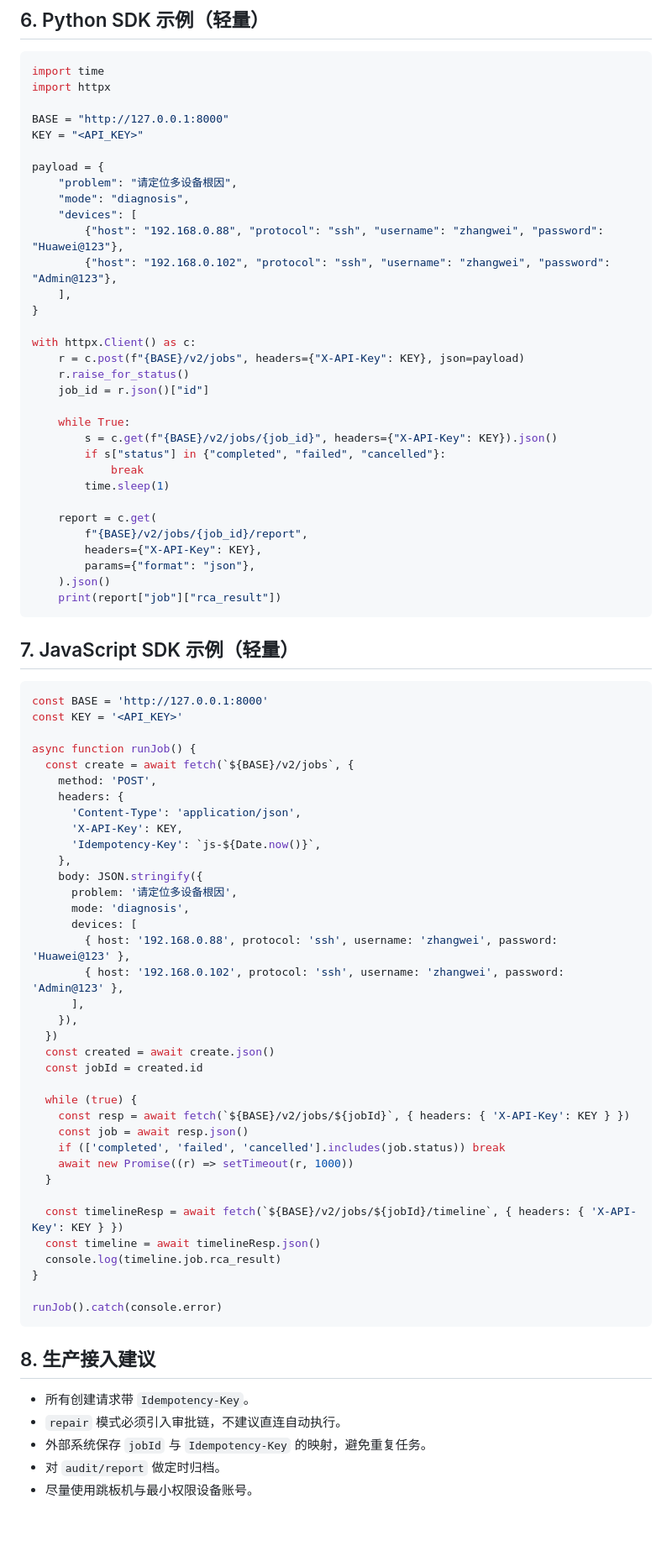
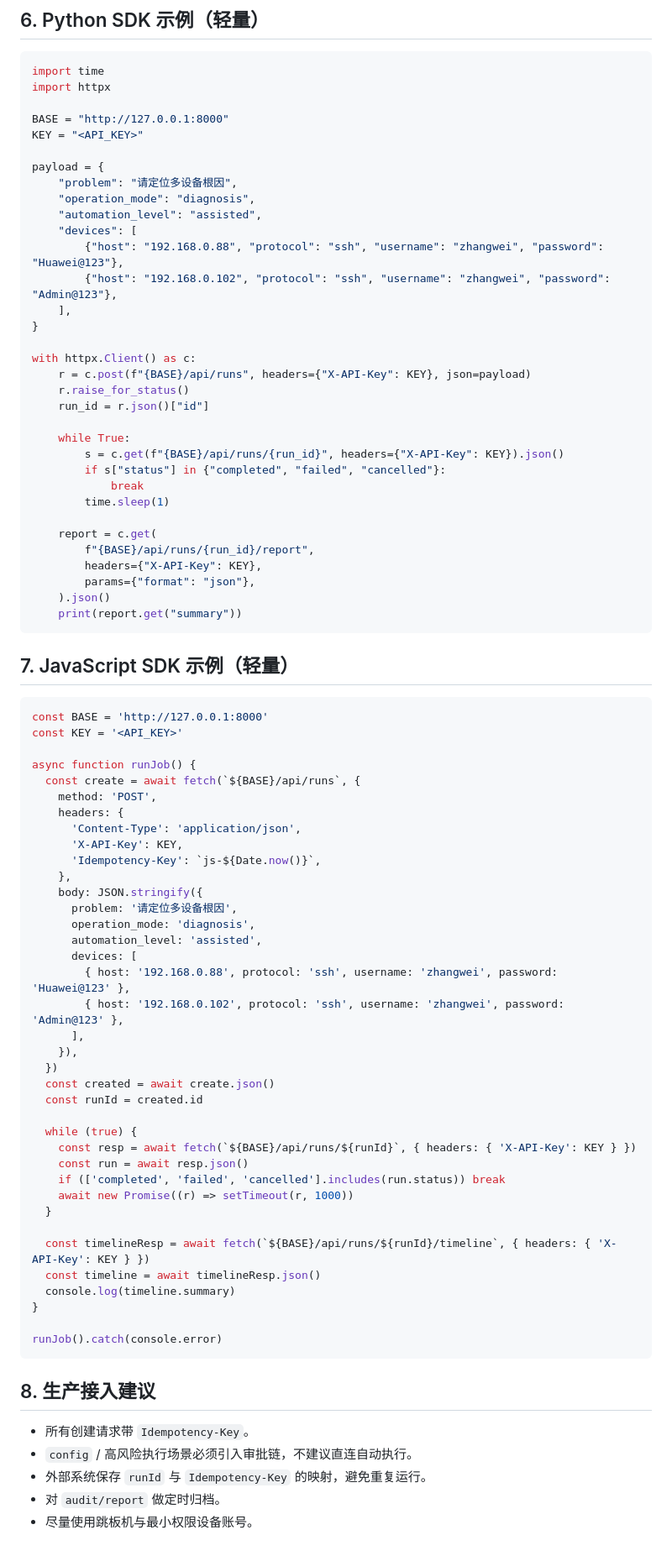
Before and after one commit to jluzhangwei/main, a Markdown page: docs/V3_API_EXTERNAL.zh-CN.md, the part around one of its changes. Shown at 84% size. GitHub-like rendering; blank space fills up the shorter version.

````diff
--- a/docs/V3_API_EXTERNAL.zh-CN.md
+++ b/docs/V3_API_EXTERNAL.zh-CN.md
@@ -82,7 +89,8 @@ KEY = "<API_KEY>"
 
 payload = {
     "problem": "请定位多设备根因",
-    "mode": "diagnosis",
+    "operation_mode": "diagnosis",
+    "automation_level": "assisted",
     "devices": [
         {"host": "192.168.0.88", "protocol": "ssh", "username": "zhangwei", "password": "Huawei@123"},
         {"host": "192.168.0.102", "protocol": "ssh", "username": "zhangwei", "password": "Admin@123"},
@@ -90,22 +98,22 @@ payload = {
 }
 
 with httpx.Client() as c:
-    r = c.post(f"{BASE}/v2/jobs", headers={"X-API-Key": KEY}, json=payload)
+    r = c.post(f"{BASE}/api/runs", headers={"X-API-Key": KEY}, json=payload)
     r.raise_for_status()
-    job_id = r.json()["id"]
+    run_id = r.json()["id"]
 
     while True:
-        s = c.get(f"{BASE}/v2/jobs/{job_id}", headers={"X-API-Key": KEY}).json()
+        s = c.get(f"{BASE}/api/runs/{run_id}", headers={"X-API-Key": KEY}).json()
         if s["status"] in {"completed", "failed", "cancelled"}:
             break
         time.sleep(1)
 
     report = c.get(
-        f"{BASE}/v2/jobs/{job_id}/report",
+        f"{BASE}/api/runs/{run_id}/report",
         headers={"X-API-Key": KEY},
         params={"format": "json"},
     ).json()
-    print(report["job"]["rca_result"])
+    print(report.get("summary"))
 ```
 
 ## 7. JavaScript SDK 示例（轻量）
@@ -115,7 +123,7 @@ const BASE = 'http://127.0.0.1:8000'
 const KEY = '<API_KEY>'
 
 async function runJob() {
-  const create = await fetch(`${BASE}/v2/jobs`, {
+  const create = await fetch(`${BASE}/api/runs`, {
     method: 'POST',
     headers: {
       'Content-Type': 'application/json',
@@ -124,7 +132,8 @@ async function runJob() {
     },
     body: JSON.stringify({
       problem: '请定位多设备根因',
-      mode: 'diagnosis',
+      operation_mode: 'diagnosis',
+      automation_level: 'assisted',
       devices: [
         { host: '192.168.0.88', protocol: 'ssh', username: 'zhangwei', password: 'Huawei@123' },
         { host: '192.168.0.102', protocol: 'ssh', username: 'zhangwei', password: 'Admin@123' },
@@ -132,18 +141,18 @@ async function runJob() {
     }),
   })
   const created = await create.json()
-  const jobId = created.id
+  const runId = created.id
 
   while (true) {
-    const resp = await fetch(`${BASE}/v2/jobs/${jobId}`, { headers: { 'X-API-Key': KEY } })
-    const job = await resp.json()
-    if (['completed', 'failed', 'cancelled'].includes(job.status)) break
+    const resp = await fetch(`${BASE}/api/runs/${runId}`, { headers: { 'X-API-Key': KEY } })
+    const run = await resp.json()
+    if (['completed', 'failed', 'cancelled'].includes(run.status)) break
     await new Promise((r) => setTimeout(r, 1000))
   }
 
-  const timelineResp = await fetch(`${BASE}/v2/jobs/${jobId}/timeline`, { headers: { 'X-API-Key': KEY } })
+  const timelineResp = await fetch(`${BASE}/api/runs/${runId}/timeline`, { headers: { 'X-API-Key': KEY } })
   const timeline = await timelineResp.json()
-  console.log(timeline.job.rca_result)
+  console.log(timeline.summary)
 }
 
 runJob().catch(console.error)
@@ -152,7 +161,7 @@ runJob().catch(console.error)
 ## 8. 生产接入建议
 
 - 所有创建请求带 `Idempotency-Key`。
-- `repair` 模式必须引入审批链，不建议直连自动执行。
-- 外部系统保存 `jobId` 与 `Idempotency-Key` 的映射，避免重复任务。
+- `config` / 高风险执行场景必须引入审批链，不建议直连自动执行。
+- 外部系统保存 `runId` 与 `Idempotency-Key` 的映射，避免重复运行。
 - 对 `audit/report` 做定时归档。
 - 尽量使用跳板机与最小权限设备账号。
````
Also changed, not shown: other parts of docs/V3_API_EXTERNAL.zh-CN.md (+21 -14 lines), README.md (+7 -0 lines), docs/V3_OPERATIONS.zh-CN.md (+22 -3 lines).
